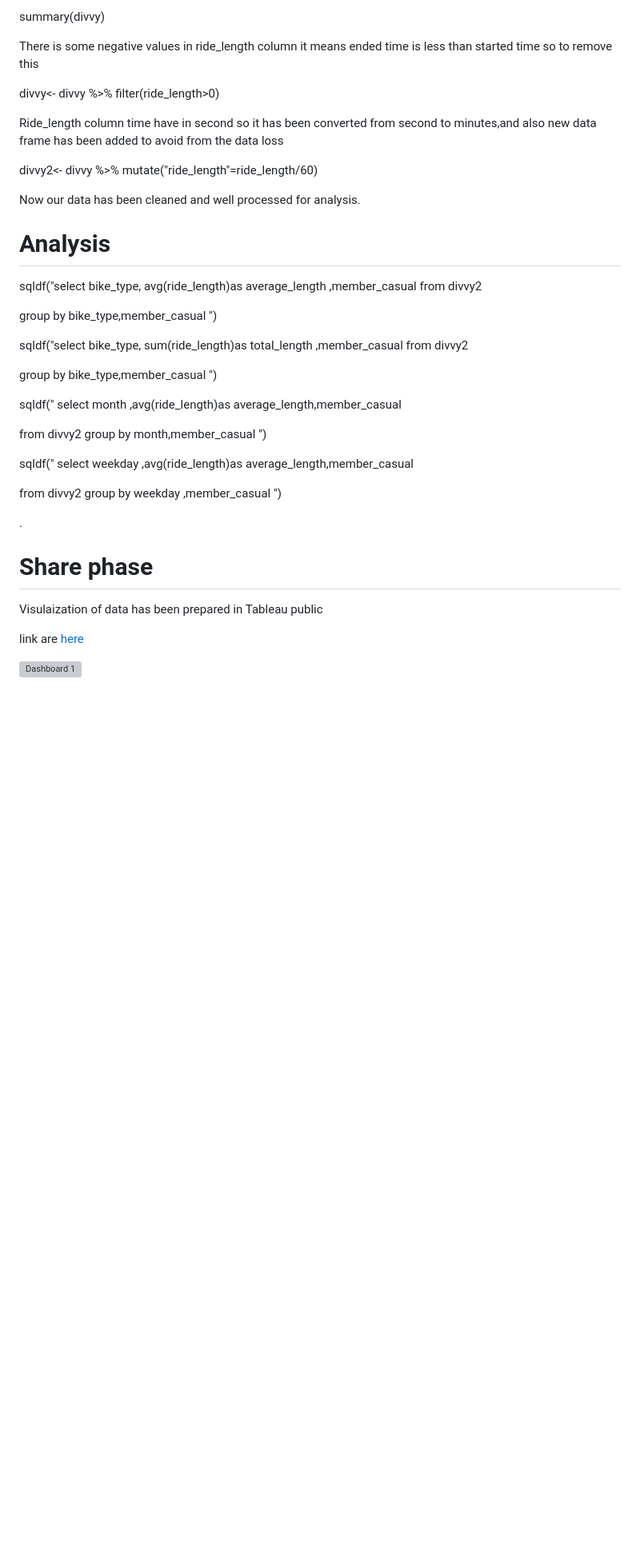
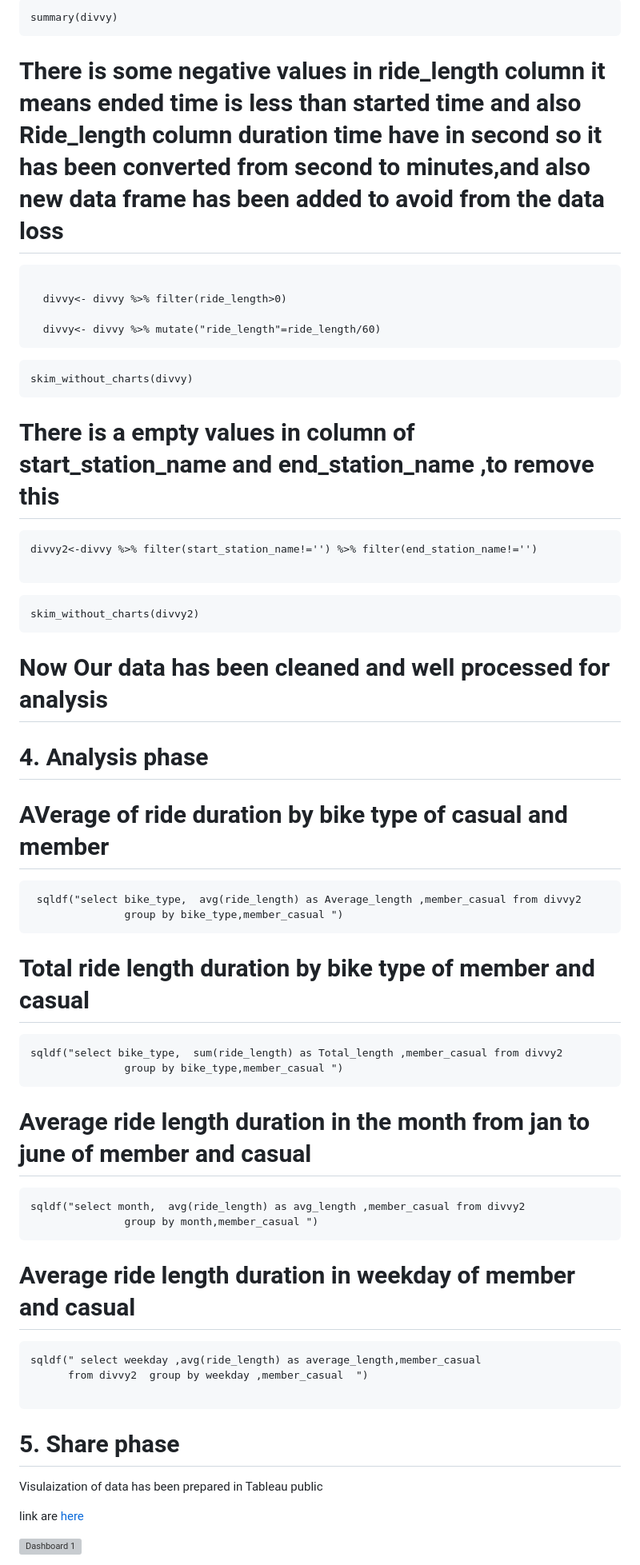
Before and after one commit to manhas1234/Cyclistic_bike_case_study, a Markdown page: README.md, the part around one of its changes. Shown at 80% size. Rendered like a GitHub page; blank space fills up the shorter version; grey boxes are pictures that could not be loaded.

````diff
--- a/README.md
+++ b/README.md
@@ -131,49 +181,71 @@ divvy<- divvy %>%  filter(start_station_name!='') %>% filter(end_station_name!='
 summary(divvy)
+```
+# There is some negative values in ride_length column it means ended time is less  than started time and also  Ride_length column duration time  have in second so it has been converted from second to minutes,and also new data frame has been added to avoid from the data loss
 
-There is some negative values in ride_length column it means ended time is less  than started time so to remove this
+```{r}
 
- divvy<- divvy %>% filter(ride_length>0)
+  divvy<- divvy %>% filter(ride_length>0)
 
- Ride_length column time have in second so it has been converted from second to minutes,and also new data frame has been added to avoid from the data loss
+  divvy<- divvy %>% mutate("ride_length"=ride_length/60)
+```
 
-  divvy2<- divvy %>% mutate("ride_length"=ride_length/60)
 
-  Now our data has been cleaned and well processed for analysis.
+```{r}
+skim_without_charts(divvy)
+```
 
-  # Analysis
 
-sqldf("select bike_type,  avg(ride_length)as average_length ,member_casual from divvy2
+# There is a empty values in column of start_station_name and end_station_name ,to remove this
 
-group by bike_type,member_casual ")
+```{r}
+divvy2<-divvy %>% filter(start_station_name!='') %>% filter(end_station_name!='')
+
+```
 
 
 
+```{r}
+skim_without_charts(divvy2)
+```
+# Now Our data has been cleaned and well processed for analysis
 
-  sqldf("select bike_type,  sum(ride_length)as total_length ,member_casual from divvy2
 
-  group by bike_type,member_casual ")
+# 4. Analysis phase
+
+# AVerage of ride duration by bike type of casual and member
+```{r}
+ sqldf("select bike_type,  avg(ride_length) as Average_length ,member_casual from divvy2
+               group by bike_type,member_casual ")
+```
+# Total ride length duration by bike type of member and casual
+
+```{r}
+sqldf("select bike_type,  sum(ride_length) as Total_length ,member_casual from divvy2
+               group by bike_type,member_casual ")
+```
 
 
 
-sqldf(" select month ,avg(ride_length)as average_length,member_casual
-
-from divvy2  group by month,member_casual ")
+#  Average ride length duration in the month from jan to june of member and casual
+```{r}
+sqldf("select month,  avg(ride_length) as avg_length ,member_casual from divvy2
+               group by month,member_casual ")
+```
 
 
+#  Average  ride length duration in weekday of member and casual
+```{r}
+sqldf(" select weekday ,avg(ride_length) as average_length,member_casual
+      from divvy2  group by weekday ,member_casual  ")
+
+```
 
 
-sqldf(" select weekday ,avg(ride_length)as average_length,member_casual
-
-from divvy2  group by weekday ,member_casual  ")
+# 5. Share phase
+Visulaization of data has been prepared in Tableau public
 
 
-.
-
-
-  # Share phase
-  Visulaization of data has been prepared in Tableau public
-
-  link are [here](https://public.tableau.com/app/profile/sumit.manhas7726/viz/Divvy_bike_share2021/Dashboard1)
+link are [here](https://public.tableau.com/app/profile/sumit.manhas7726/viz/Divvy_bike_share2021/Dashboard1)
 
 
   ![Dashboard 1](https://github.com/manhas1234/Cyclistic_bike_case_study/assets/130725137/c14b4589-5ef9-4cc5-862b-0e28220c9d44)
````
Also changed, not shown: other parts of README.md (+97 -79 lines).
